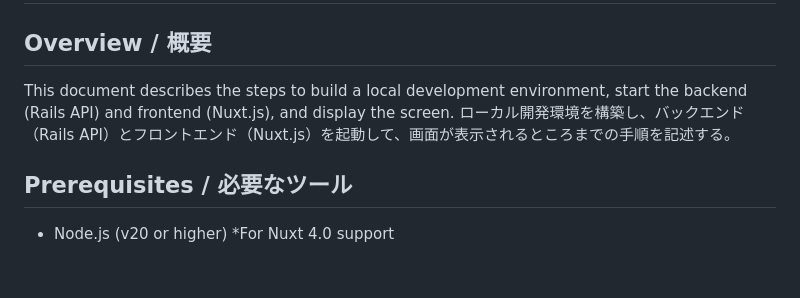
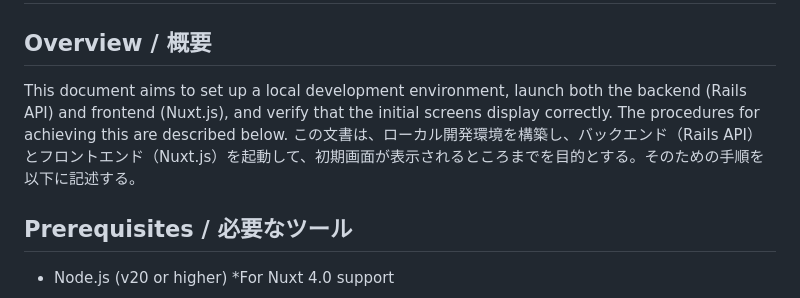
Before and after one commit to tomooshima0828/portfolio-nuxt-rails-dashboard, a Markdown page: docs/issues/001-feature-set-up-dev-env.md, the part around the change. Rendered like a GitHub page; blank space fills up the shorter version.

Commit message:
Modify 001 issue to define the purpose of the issue

```diff
--- a/docs/issues/001-feature-set-up-dev-env.md
+++ b/docs/issues/001-feature-set-up-dev-env.md
@@ -1,8 +1,8 @@
 # 001-feature-set-up-dev-env / 開発環境のセットアップ
 
 ## Overview / 概要
-This document describes the steps to build a local development environment, start the backend (Rails API) and frontend (Nuxt.js), and display the screen.
-ローカル開発環境を構築し、バックエンド（Rails API）とフロントエンド（Nuxt.js）を起動して、画面が表示されるところまでの手順を記述する。
+This document aims to set up a local development environment, launch both the backend (Rails API) and frontend (Nuxt.js), and verify that the initial screens display correctly. The procedures for achieving this are described below.
+この文書は、ローカル開発環境を構築し、バックエンド（Rails API）とフロントエンド（Nuxt.js）を起動して、初期画面が表示されるところまでを目的とする。そのための手順を以下に記述する。
 
 ## Prerequisites / 必要なツール
 - Node.js (v20 or higher) *For Nuxt 4.0 support
```
